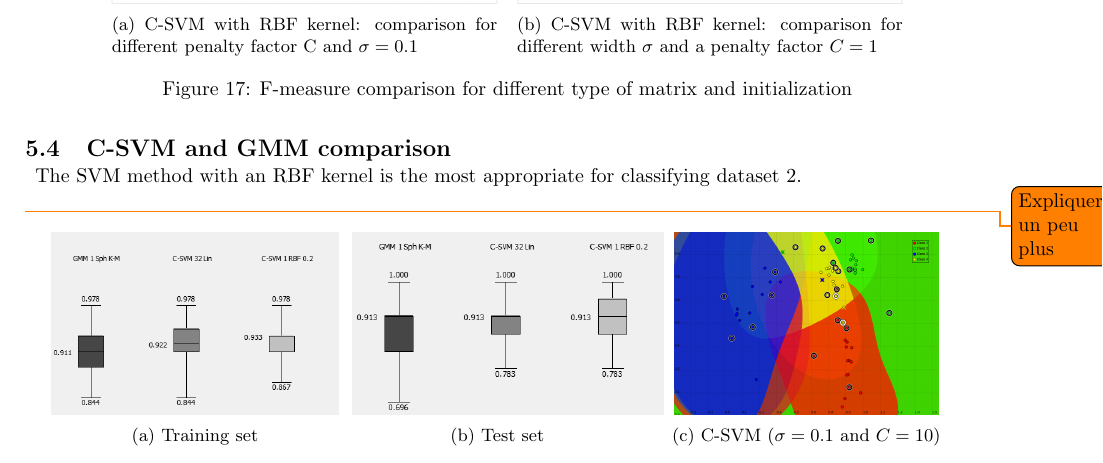
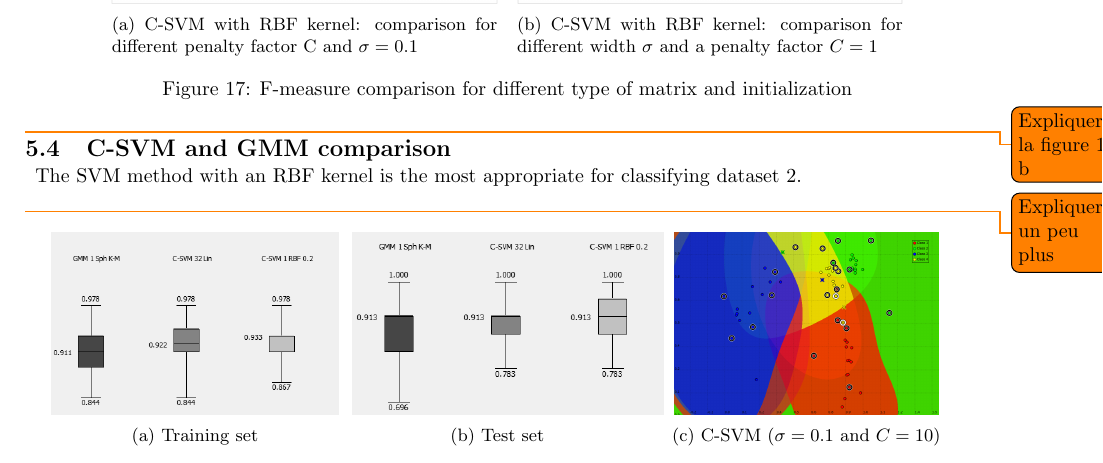
Before and after one commit to cartacamilla/applied-ml, a LaTeX document (main.tex): part of page 7 of 8, cut so that both start at the same text. Compiled offline with pdfLaTeX.

Commit message:
no message

```diff
--- a/main.tex
+++ b/main.tex
@@ -663,6 +663,8 @@ The hyperparameter that must be choosen for the SVM classification method are:
      \end{subfigure}
      \caption{F-measure comparison for different type of matrix and initialization}
 \end{figure}
+\todo{Expliquer la figure 17 b}
+
 
 \subsection{C-SVM and GMM comparison}
 
```
Also changed, not shown: 2 other files.
